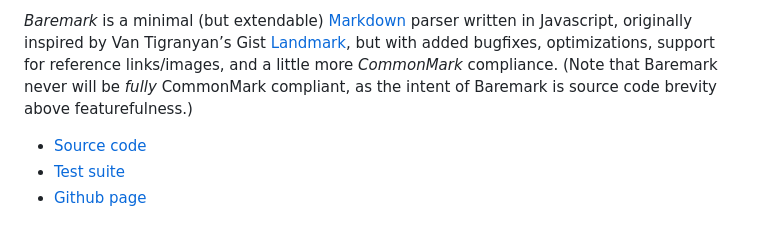
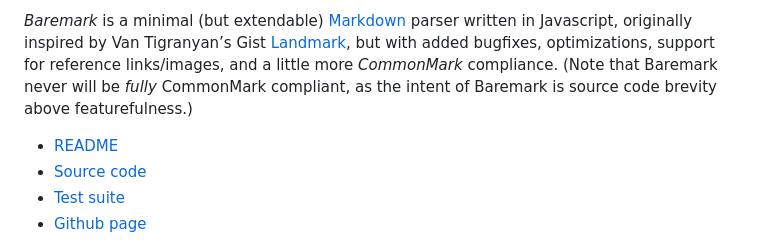
Before and after one commit to zrajm/baremark, a Markdown page: README.md, the part around the change printed below. GitHub-like rendering.

Commit message:
Added README link

```diff
--- a/README.md
+++ b/README.md
@@ -16,6 +16,7 @@ more *CommonMark* compliance. (Note that Baremark never will be *fully*
 CommonMark compliant, as the intent of Baremark is source code brevity above
 featurefulness.)
 
+* [README]
 * [Source code]
 * [Test suite]
 * [Github page]
```
Also changed, not shown: other parts of README.md (+1 -0 lines).
